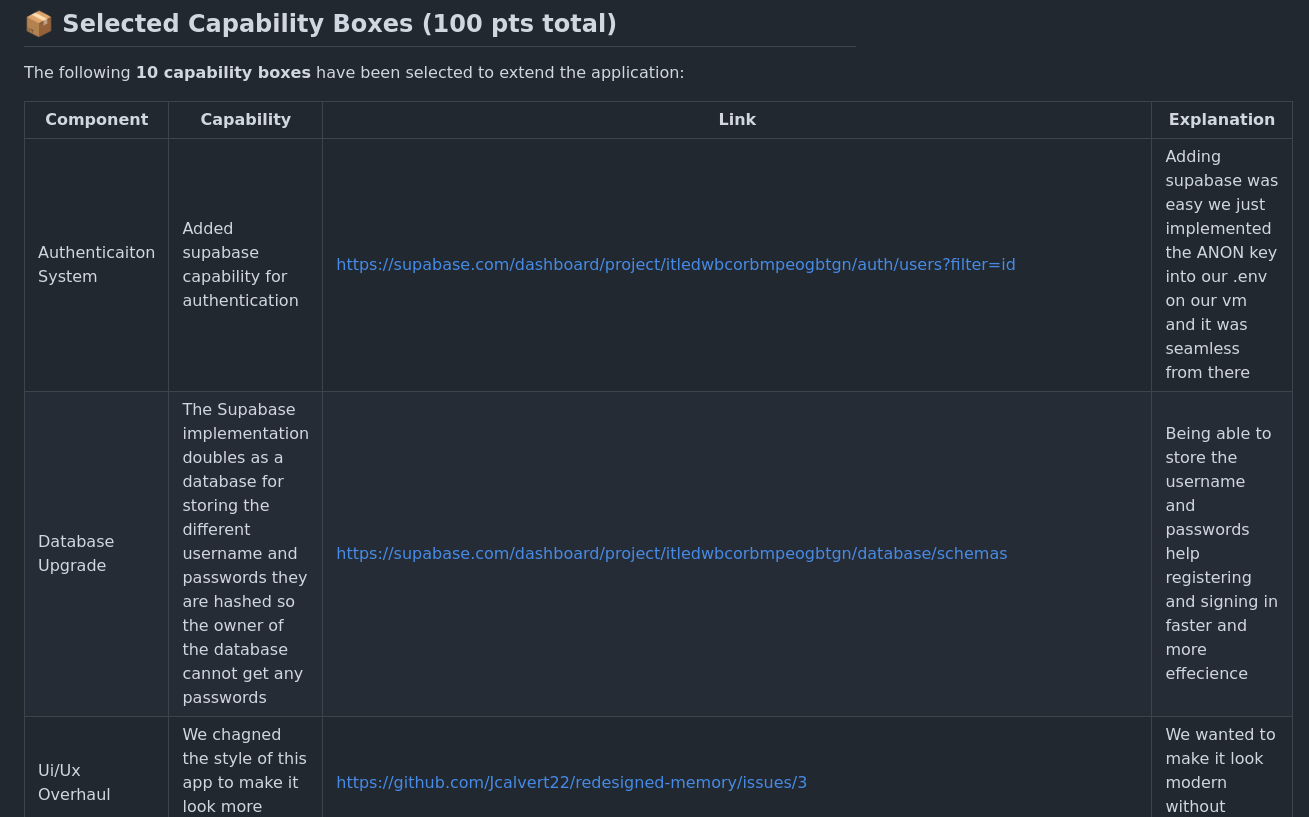
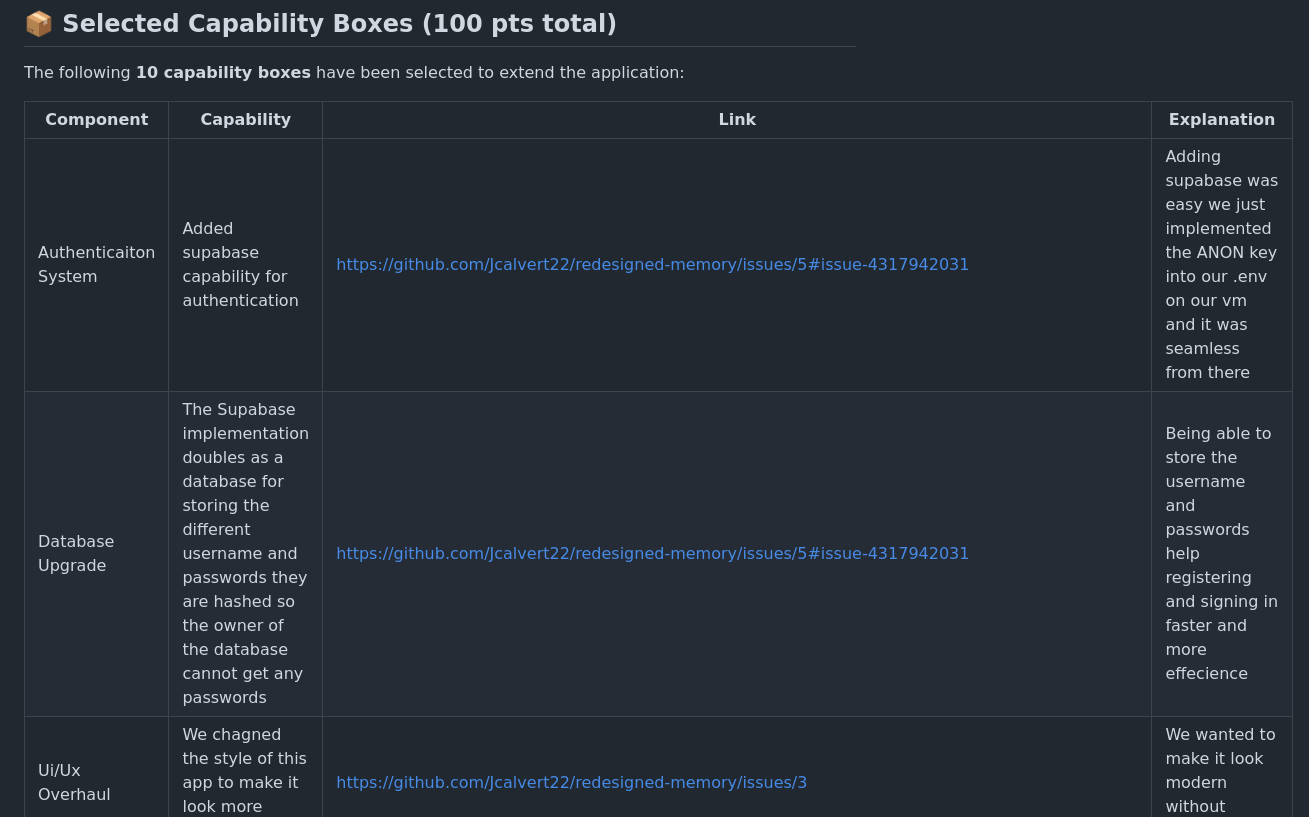
Before and after one commit to Jcalvert22/redesigned-memory, a Markdown page: README.md, the part around the change. GitHub-like rendering.

```diff
--- a/README.md
+++ b/README.md
@@ -47,8 +47,8 @@ The following **10 capability boxes** have been selected to extend the applicati
 
 | Component | Capability | Link | Explanation |
 |-----------|------------|------|-------------|
-| Authenticaiton System | Added supabase capability for authentication | https://supabase.com/dashboard/project/itledwbcorbmpeogbtgn/auth/users?filter=id  | Adding supabase was easy we just implemented the ANON key into our .env on our vm and it was seamless from there |
-| Database Upgrade | The Supabase implementation doubles as a database for storing the different username and passwords they are hashed so the owner of the database cannot get any passwords | https://supabase.com/dashboard/project/itledwbcorbmpeogbtgn/database/schemas | Being able to store the username and passwords help registering and signing in faster and more effecience |
+| Authenticaiton System | Added supabase capability for authentication | https://github.com/Jcalvert22/redesigned-memory/issues/5#issue-4317942031  | Adding supabase was easy we just implemented the ANON key into our .env on our vm and it was seamless from there |
+| Database Upgrade | The Supabase implementation doubles as a database for storing the different username and passwords they are hashed so the owner of the database cannot get any passwords | https://github.com/Jcalvert22/redesigned-memory/issues/5#issue-4317942031 | Being able to store the username and passwords help registering and signing in faster and more effecience |
 | Ui/Ux Overhaul | We chagned the style of this app to make it look more professional | https://github.com/Jcalvert22/redesigned-memory/issues/3 | We wanted to make it look modern without overwhelming |
 | Search funcitonality | Implemented a search bar to filter/select muscle groups | https://github.com/Jcalvert22/redesigned-memory/blob/main/search.html | We wanted to add this funcitonality to make it easier to see what exercises are in the app or what needs to be added |
 | User feedback System | This is an area on the bar where people can leave reviews of the app | https://github.com/Jcalvert22/redesigned-memory/blob/main/feedback.html | This helps people see what people think about the app |
```
